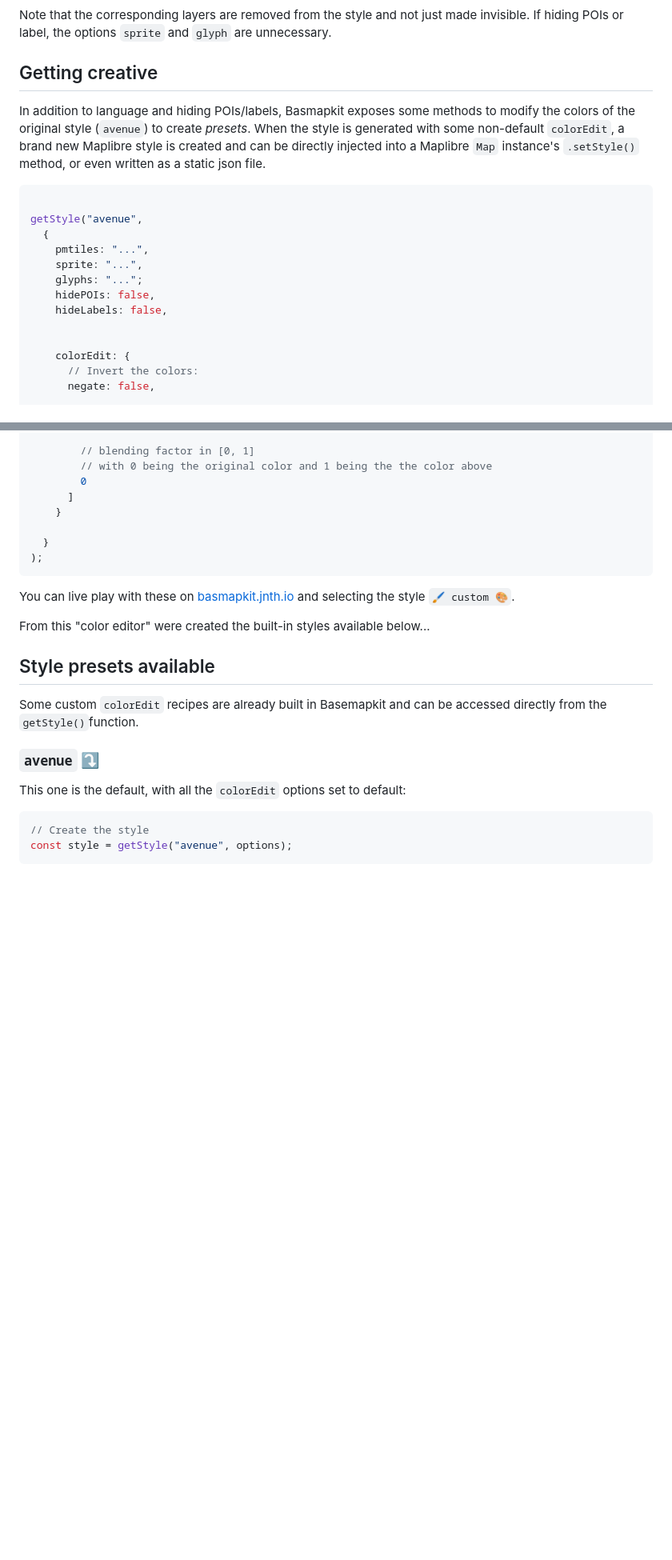
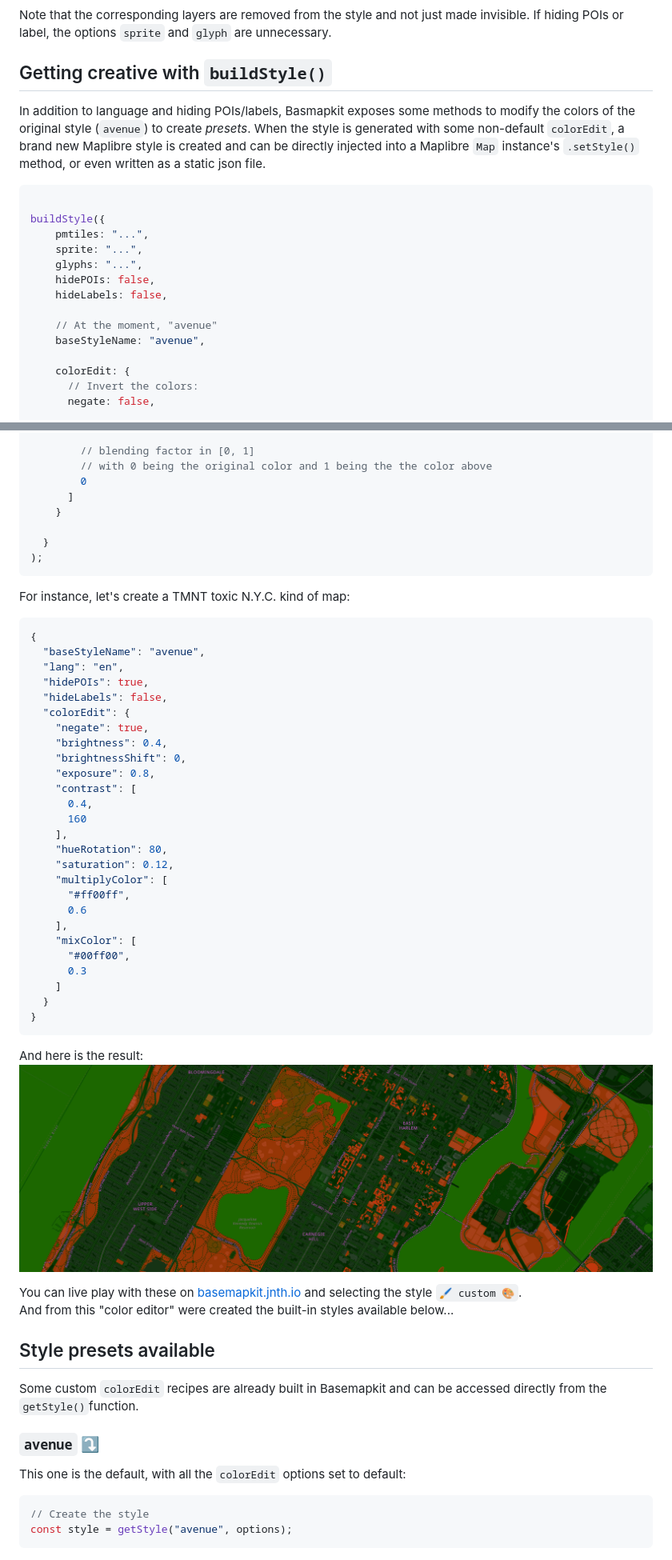
Before and after one commit to jonathanlurie/basemapkit, a Markdown page: readme.md, 2 parts joined by grey strips. Shown: that part at 80% size. Drawn GitHub-style; pictures changed too: public/screenshots/tmnt-toxic-nyc.jpg (added); blank space fills up the shorter version.

Commit message:
adding mode screenshots

````diff
--- a/readme.md
+++ b/readme.md
@@ -163,19 +163,20 @@ getStyle(
 
 Note that the corresponding layers are removed from the style and not just made invisible. If hiding POIs or label, the options `sprite` and `glyph` are unnecessary.
 
-## Getting creative
+## Getting creative with `buildStyle()`
 In addition to language and hiding POIs/labels, Basmapkit exposes some methods to modify the colors of the original style (`avenue`) to create *presets*. When the style is generated with some non-default `colorEdit`, a brand new Maplibre style is created and can be directly injected into a Maplibre `Map` instance's `.setStyle()` method, or even written as a static json file.
 
 ```ts
 
-getStyle("avenue",
-  {
+buildStyle({
     pmtiles: "...",
     sprite: "...",
-    glyphs: "...";
+    glyphs: "...",
     hidePOIs: false,
     hideLabels: false,
 
+    // At the moment, "avenue"
+    baseStyleName: "avenue",
 
     colorEdit: {
       // Invert the colors:
@@ -228,9 +229,40 @@ getStyle("avenue",
   }
 );
 ```
-You can live play with these on [basmapkit.jnth.io](https://s.jnth.io/s/basemapkit) and selecting the style `🖌️ custom 🎨`.
+For instance, let's create a TMNT toxic N.Y.C. kind of map:
+```json
+{
+  "baseStyleName": "avenue",
+  "lang": "en",
+  "hidePOIs": true,
+  "hideLabels": false,
+  "colorEdit": {
+    "negate": true,
+    "brightness": 0.4,
+    "brightnessShift": 0,
+    "exposure": 0.8,
+    "contrast": [
+      0.4,
+      160
+    ],
+    "hueRotation": 80,
+    "saturation": 0.12,
+    "multiplyColor": [
+      "#ff00ff",
+      0.6
+    ],
+    "mixColor": [
+      "#00ff00",
+      0.3
+    ]
+  }
+}
+```
+And here is the result:
+![](./public/screenshots/tmnt-toxic-nyc.jpg)
 
-From this "color editor" were created the built-in styles available below...
+You can live play with these on [basemapkit.jnth.io](https://s.jnth.io/s/basemapkit) and selecting the style `🖌️ custom 🎨`.
+And from this "color editor" were created the built-in styles available below...
 
 
 
````
Also changed, not shown: other parts of readme.md (+11 -11 lines).
